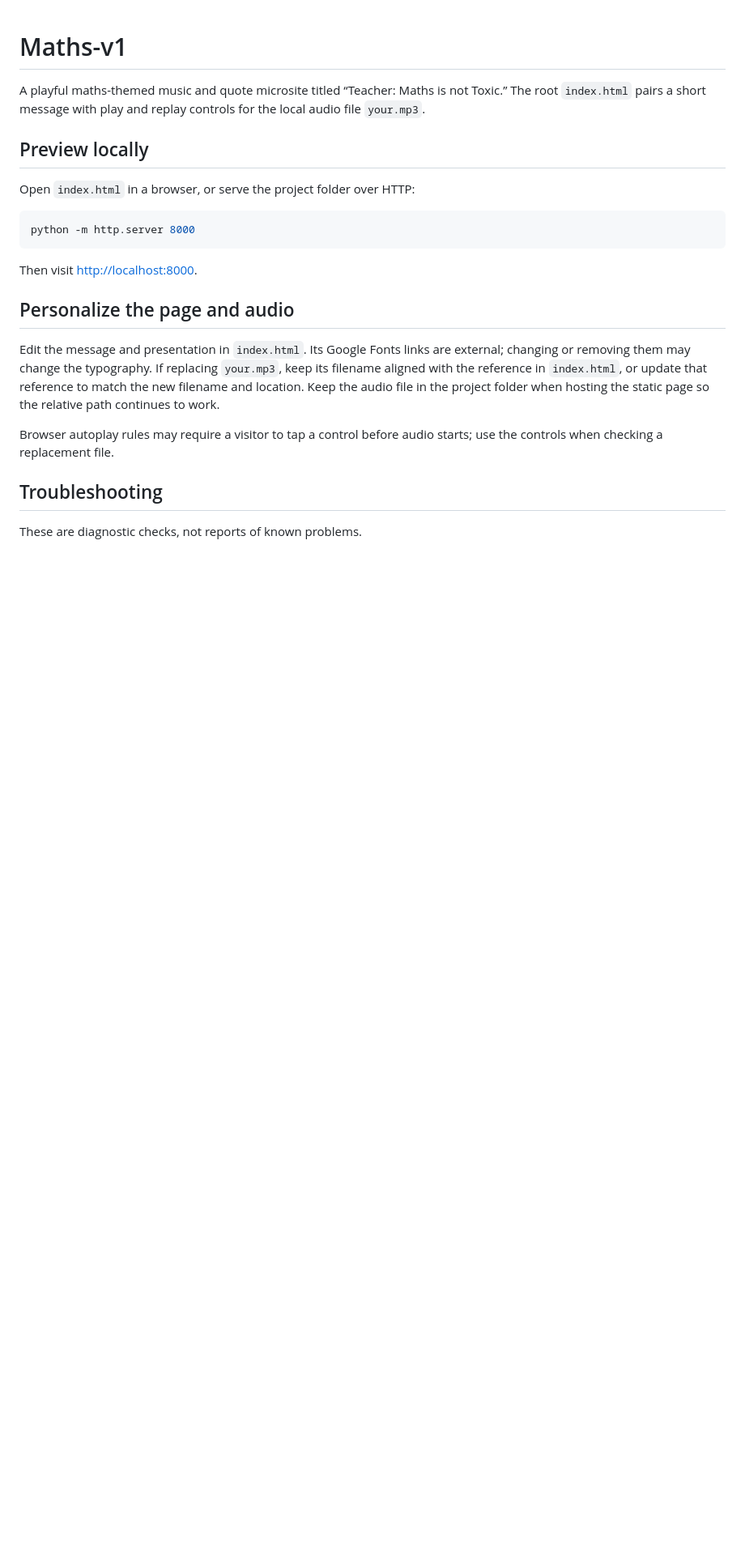
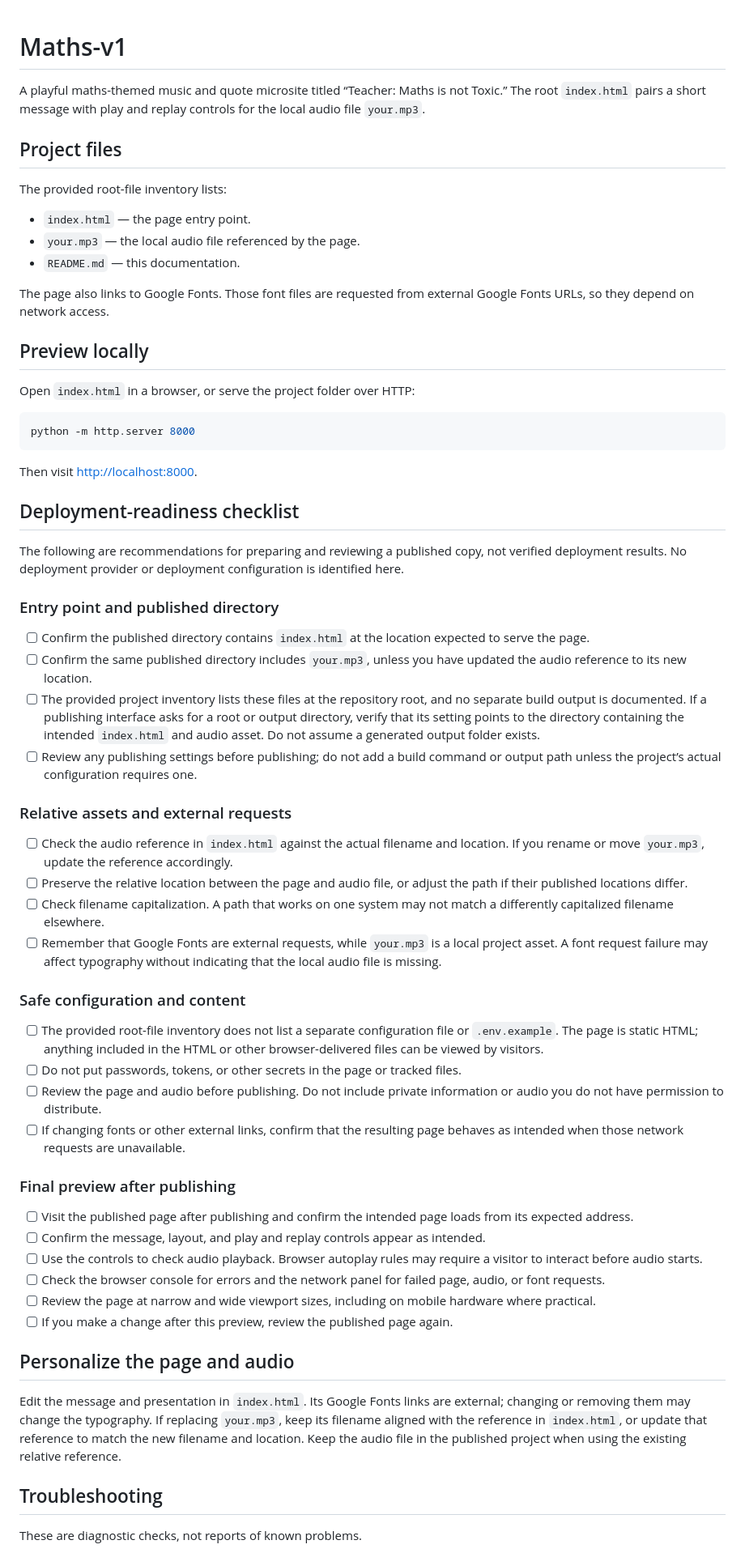
Before and after one commit to ayush143-maker/Maths-v1, a Markdown page: README.md, the part around one of its changes. Shown at 81% size. Rendered like a GitHub page; blank space fills up the shorter version.

Commit message:
docs(readme): documentation pass 19

```diff
--- a/README.md
+++ b/README.md
@@ -1,6 +1,16 @@
 # Maths-v1
 
 A playful maths-themed music and quote microsite titled “Teacher: Maths is not Toxic.” The root `index.html` pairs a short message with play and replay controls for the local audio file `your.mp3`.
+
+## Project files
+
+The provided root-file inventory lists:
+
+- `index.html` — the page entry point.
+- `your.mp3` — the local audio file referenced by the page.
+- `README.md` — this documentation.
+
+The page also links to Google Fonts. Those font files are requested from external Google Fonts URLs, so they depend on network access.
 
 ## Preview locally
 
@@ -12,11 +22,43 @@ python -m http.server 8000
 
 Then visit <http://localhost:8000>.
 
+## Deployment-readiness checklist
+
+The following are recommendations for preparing and reviewing a published copy, not verified deployment results. No deployment provider or deployment configuration is identified here.
+
+### Entry point and published directory
+
+- [ ] Confirm the published directory contains `index.html` at the location expected to serve the page.
+- [ ] Confirm the same published directory includes `your.mp3`, unless you have updated the audio reference to its new location.
+- [ ] The provided project inventory lists these files at the repository root, and no separate build output is documented. If a publishing interface asks for a root or output directory, verify that its setting points to the directory containing the intended `index.html` and audio asset. Do not assume a generated output folder exists.
+- [ ] Review any publishing settings before publishing; do not add a build command or output path unless the project’s actual configuration requires one.
+
+### Relative assets and external requests
+
+- [ ] Check the audio reference in `index.html` against the actual filename and location. If you rename or move `your.mp3`, update the reference accordingly.
+- [ ] Preserve the relative location between the page and audio file, or adjust the path if their published locations differ.
+- [ ] Check filename capitalization. A path that works on one system may not match a differently capitalized filename elsewhere.
+- [ ] Remember that Google Fonts are external requests, while `your.mp3` is a local project asset. A font request failure may affect typography without indicating that the local audio file is missing.
+
+### Safe configuration and content
+
+- [ ] The provided root-file inventory does not list a separate configuration file or `.env.example`. The page is static HTML; anything included in the HTML or other browser-delivered files can be viewed by visitors.
+- [ ] Do not put passwords, tokens, or other secrets in the page or tracked files.
+- [ ] Review the page and audio before publishing. Do not include private information or audio you do not have permission to distribute.
+- [ ] If changing fonts or other external links, confirm that the resulting page behaves as intended when those network requests are unavailable.
+
+### Final preview after publishing
+
+- [ ] Visit the published page after publishing and confirm the intended page loads from its expected address.
+- [ ] Confirm the message, layout, and play and replay controls appear as intended.
+- [ ] Use the controls to check audio playback. Browser autoplay rules may require a visitor to interact before audio starts.
+- [ ] Check the browser console for errors and the network panel for failed page, audio, or font requests.
+- [ ] Review the page at narrow and wide viewport sizes, including on mobile hardware where practical.
+- [ ] If you make a change after this preview, review the published page again.
+
 ## Personalize the page and audio
 
-Edit the message and presentation in `index.html`. Its Google Fonts links are external; changing or removing them may change the typography. If replacing `your.mp3`, keep its filename aligned with the reference in `index.html`, or update that reference to match the new filename and location. Keep the audio file in the project folder when hosting the static page so the relative path continues to work.
-
-Browser autoplay rules may require a visitor to tap a control before audio starts; use the controls when checking a replacement file.
+Edit the message and presentation in `index.html`. Its Google Fonts links are external; changing or removing them may change the typography. If replacing `your.mp3`, keep its filename aligned with the reference in `index.html`, or update that reference to match the new filename and location. Keep the audio file in the published project when using the existing relative reference.
 
 ## Troubleshooting
 
```
Also changed, not shown: other parts of README.md (+10 -20 lines).
